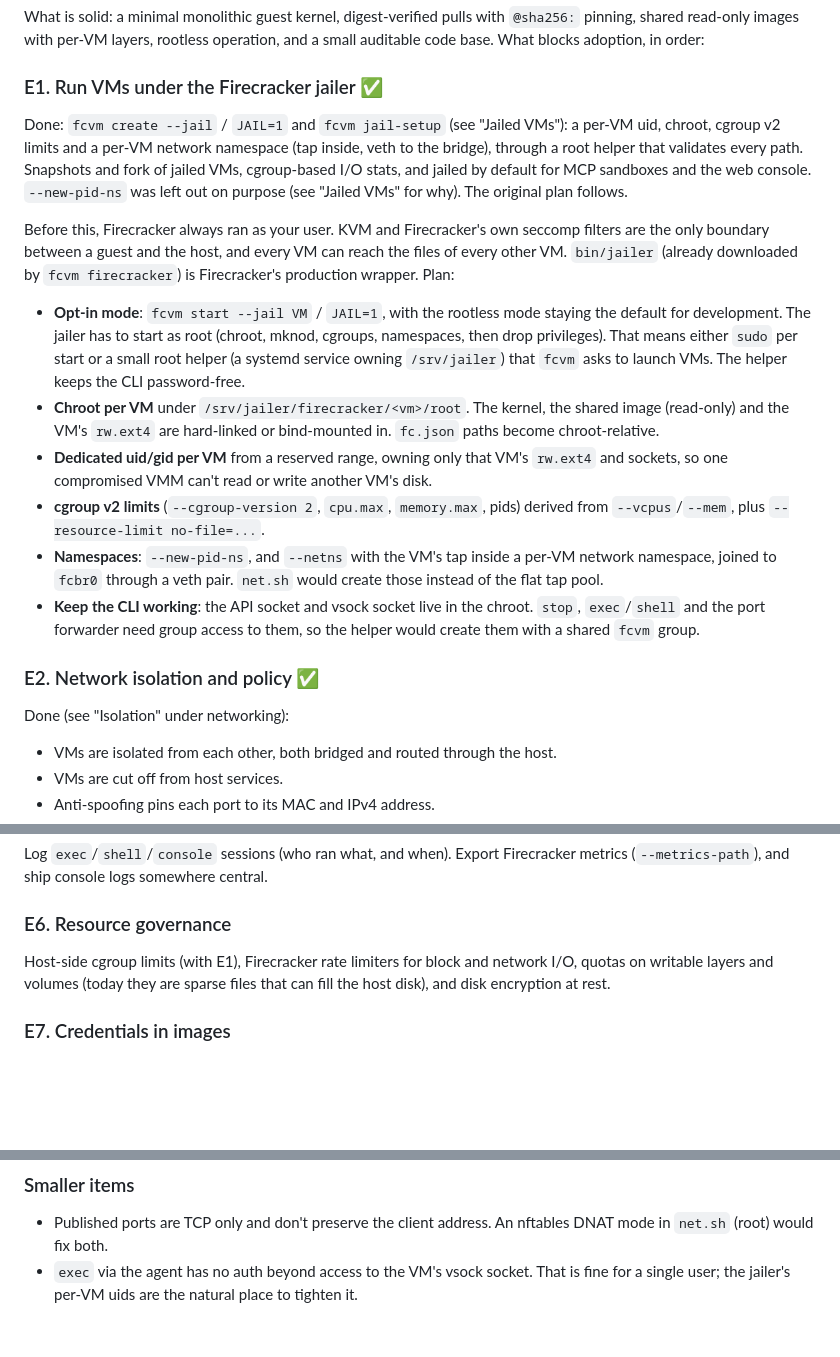
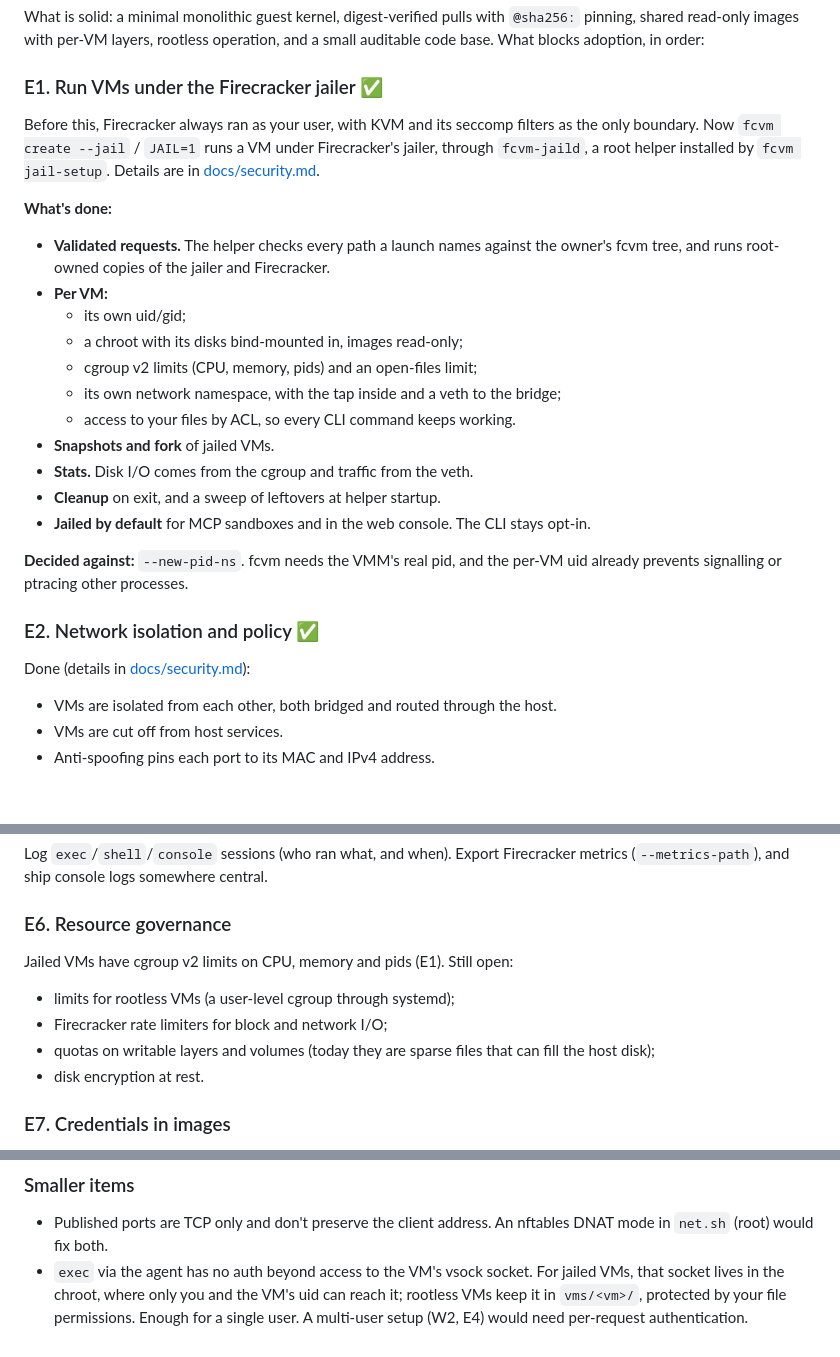
Before and after one commit to carlosbravoa/fcvm, a Markdown page: docs/roadmap.md, 3 parts joined by grey strips. Rendered like a GitHub page; blank space fills up the shorter version.

Commit message:
Roadmap: bring done and stale items up to date
- E1: a summary of what was built replaces the original plan, which had
  diverged (hard links, a shared group, --new-pid-ns).
- E6: cgroup limits exist for jailed VMs; rootless limits are still open.
- A2: fork timings are ~150 ms rootless, ~1 s jailed.
- exec auth item: reflects where the vsock socket now lives.
- E1 and E2 link to docs/security.md.

Co-Authored-By: Claude Opus 5.5 (1M context) <noreply@anthropic.com>
Claude-Session: https://claude.ai/code/session_01QVeYKtNTbJKsdmR5X97hsQ

```diff
--- a/docs/roadmap.md
+++ b/docs/roadmap.md
@@ -97,41 +98,34 @@ operation, and a small auditable code base. What blocks adoption, in order:
 
 ### E1. Run VMs under the Firecracker jailer ✅
 
-Done: `fcvm create --jail` / `JAIL=1` and `fcvm jail-setup` (see "Jailed
-VMs"): a per-VM uid, chroot, cgroup v2 limits and a per-VM network namespace
-(tap inside, veth to the bridge), through a root helper that validates every
-path. Snapshots and fork of jailed VMs, cgroup-based I/O stats, and jailed by
-default for MCP sandboxes and the web console. `--new-pid-ns` was left out on
-purpose (see "Jailed VMs" for why). The original plan follows.
+Before this, Firecracker always ran as your user, with KVM and its seccomp
+filters as the only boundary. Now `fcvm create --jail` / `JAIL=1` runs a VM
+under Firecracker's jailer, through `fcvm-jaild`, a root helper installed by
+`fcvm jail-setup`. Details are in [docs/security.md](security.md#jailed-vms-in-detail).
 
-Before this, Firecracker always ran as your user. KVM and Firecracker's own seccomp filters
-are the only boundary between a guest and the host, and every VM can reach the
-files of every other VM. `bin/jailer` (already downloaded by `fcvm firecracker`)
-is Firecracker's production wrapper. Plan:
+**What's done:**
+- **Validated requests.** The helper checks every path a launch names
+  against the owner's fcvm tree, and runs root-owned copies of the jailer
+  and Firecracker.
+- **Per VM:**
+  - its own uid/gid;
+  - a chroot with its disks bind-mounted in, images read-only;
+  - cgroup v2 limits (CPU, memory, pids) and an open-files limit;
+  - its own network namespace, with the tap inside and a veth to the
+    bridge;
+  - access to your files by ACL, so every CLI command keeps working.
+- **Snapshots and fork** of jailed VMs.
+- **Stats.** Disk I/O comes from the cgroup and traffic from the veth.
+- **Cleanup** on exit, and a sweep of leftovers at helper startup.
+- **Jailed by default** for MCP sandboxes and in the web console. The CLI
+  stays opt-in.
 
-- **Opt-in mode**: `fcvm start --jail VM` / `JAIL=1`, with the rootless mode
-  staying the default for development. The jailer has to start as root (chroot,
-  mknod, cgroups, namespaces, then drop privileges). That means either `sudo`
-  per start or a small root helper (a systemd service owning `/srv/jailer`)
-  that `fcvm` asks to launch VMs. The helper keeps the CLI password-free.
-- **Chroot per VM** under `/srv/jailer/firecracker/<vm>/root`. The kernel, the
-  shared image (read-only) and the VM's `rw.ext4` are hard-linked or
-  bind-mounted in. `fc.json` paths become chroot-relative.
-- **Dedicated uid/gid per VM** from a reserved range, owning only that VM's
-  `rw.ext4` and sockets, so one compromised VMM can't read or write another
-  VM's disk.
-- **cgroup v2 limits** (`--cgroup-version 2`, `cpu.max`, `memory.max`, pids)
-  derived from `--vcpus`/`--mem`, plus `--resource-limit no-file=...`.
-- **Namespaces**: `--new-pid-ns`, and `--netns` with the VM's tap inside a
-  per-VM network namespace, joined to `fcbr0` through a veth pair. `net.sh`
-  would create those instead of the flat tap pool.
-- **Keep the CLI working**: the API socket and vsock socket live in the chroot.
-  `stop`, `exec`/`shell` and the port forwarder need group access to them, so
-  the helper would create them with a shared `fcvm` group.
+**Decided against:** `--new-pid-ns`. fcvm needs the VMM's real pid, and the
+per-VM uid already prevents signalling or ptracing other processes.
 
 ### E2. Network isolation and policy ✅
 
-Done (see "Isolation" under networking):
+Done (details in [docs/security.md](security.md#network-isolation)):
 - VMs are isolated from each other, both bridged and routed through the host.
 - VMs are cut off from host services.
 - Anti-spoofing pins each port to its MAC and IPv4 address.
@@ -175,9 +169,12 @@ central.
 
 ### E6. Resource governance
 
-Host-side cgroup limits (with E1), Firecracker rate limiters for block and
-network I/O, quotas on writable layers and volumes (today they are sparse
-files that can fill the host disk), and disk encryption at rest.
+Jailed VMs have cgroup v2 limits on CPU, memory and pids (E1). Still open:
+- limits for rootless VMs (a user-level cgroup through systemd);
+- Firecracker rate limiters for block and network I/O;
+- quotas on writable layers and volumes (today they are sparse files that
+  can fill the host disk);
+- disk encryption at rest.
 
 ### E7. Credentials in images
 
@@ -202,5 +199,7 @@ shared images. Keys should be injected per VM at boot instead.
 - Published ports are TCP only and don't preserve the client address. An
   nftables DNAT mode in `net.sh` (root) would fix both.
 - `exec` via the agent has no auth beyond access to the VM's vsock socket.
-  That is fine for a single user; the jailer's per-VM uids are the natural
-  place to tighten it.
+  For jailed VMs, that socket lives in the chroot, where only you and the
+  VM's uid can reach it; rootless VMs keep it in `vms/<vm>/`, protected by
+  your file permissions. Enough for a single user. A multi-user setup (W2,
+  E4) would need per-request authentication.
```
Also changed, not shown: other parts of docs/roadmap.md (+3 -2 lines).
